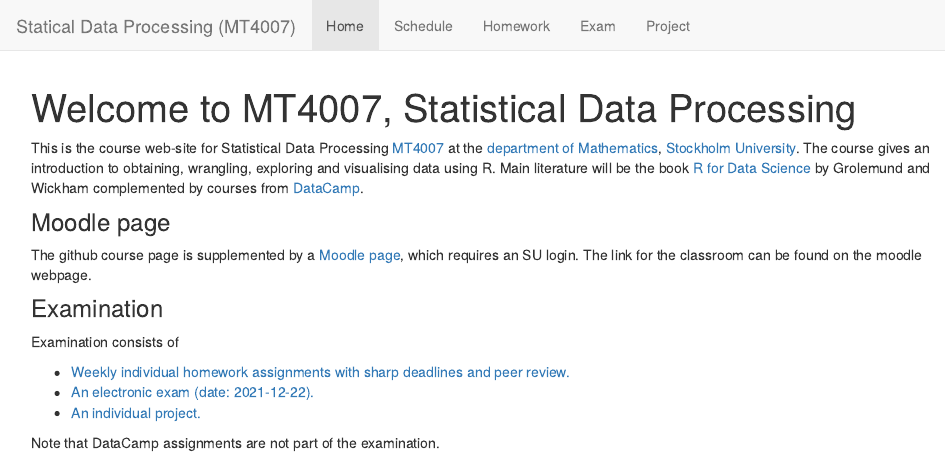
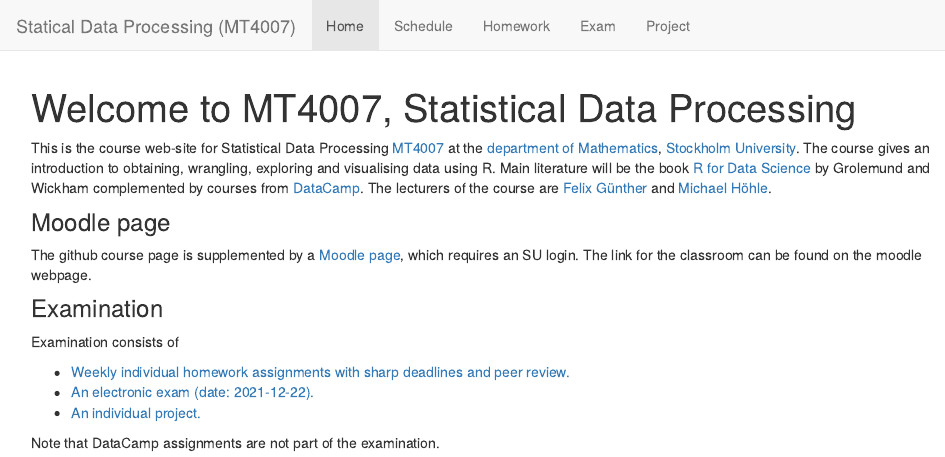
Before and after one commit to MT4007-HT22/MT4007-HT22.github.io, an R Markdown document (index.Rmd): the page in a window 1100 px wide, from its top. The pictures show the output file index.html that the author committed with the source, opened offline; library style sheets and scripts come from the installed R packages.

Commit message:
added info about lecturers

```diff
--- a/index.Rmd
+++ b/index.Rmd
@@ -9,6 +9,7 @@ output:
 
 This is the course web-site for Statistical Data Processing [MT4007](https://sisu.it.su.se/search/archive_info/MT4007) at the [department of Mathematics](http://www.math.su.se/), [Stockholm University](http://www.su.se/). The course gives an
 introduction to obtaining, wrangling, exploring and visualising data using R. Main literature will be the book [R for Data Science](http://r4ds.had.co.nz/index.html) by Grolemund and Wickham complemented by courses from [DataCamp](https://www.datacamp.com/home).
+The lecturers of the course are [Felix Günther](https://www.su.se/english/profiles/fegu7762-1.554768) and [Michael Höhle](https://staff.math.su.se/hoehle/).
 
 ### Moodle page
 
```
Also changed, not shown: index.html.
